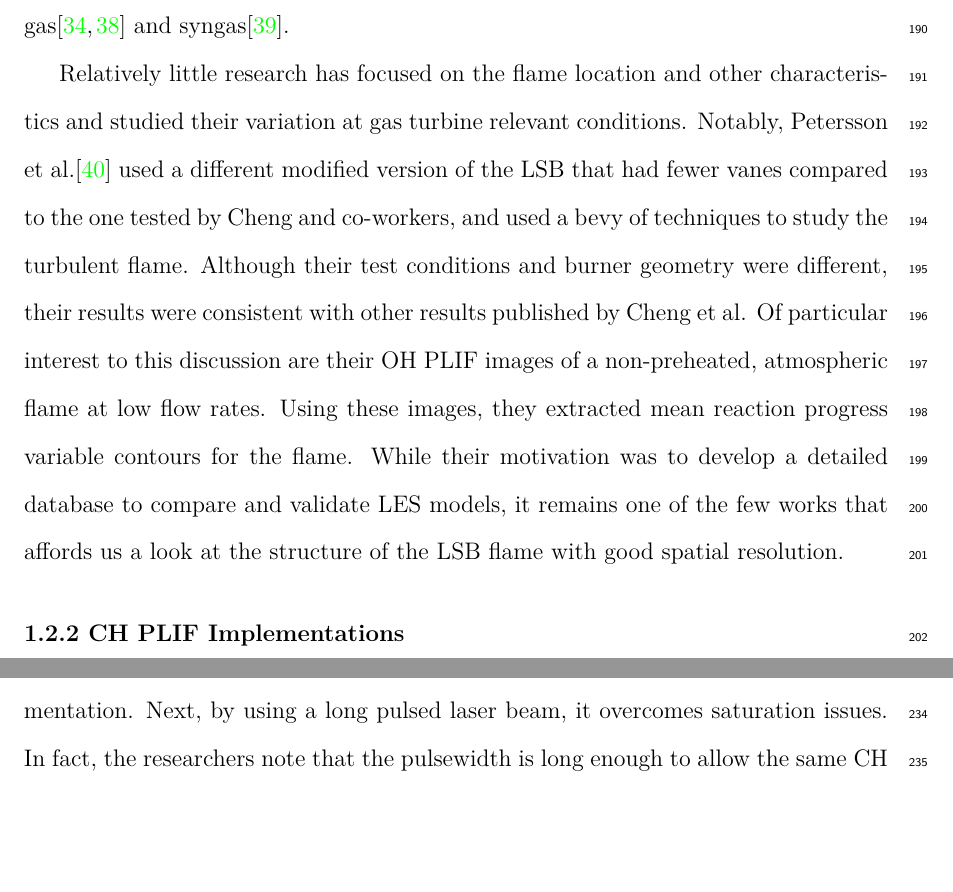
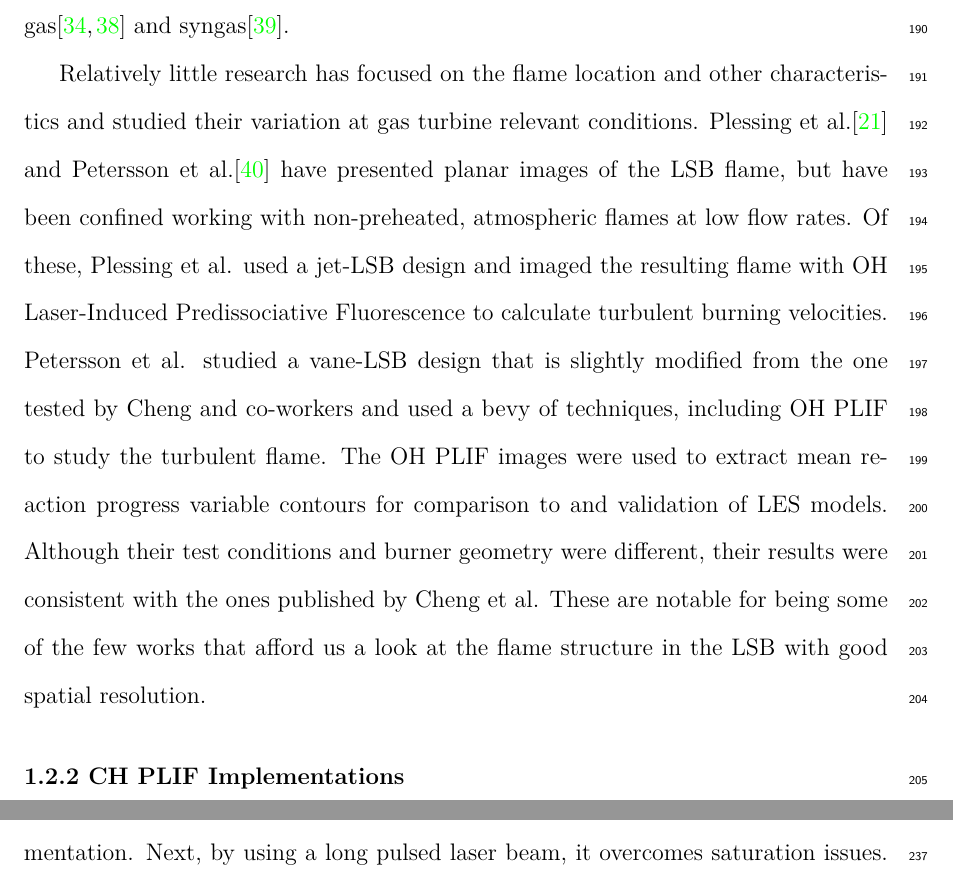
Before and after one commit to dekonvoluted/thesis, a LaTeX thesis (periagaram_karthik_b_201212_phd.tex, which reads 01-introduction.tex): two parts of pages 16 and 17 of 99, joined at a grey line, cut so that both start at the same text, the shorter picture padded with empty space. Compiled offline with pdfLaTeX.

Commit message:
Updated LSB literature review
* Added one more reference that used planar imaging of LSB flames

```diff
--- a/01-introduction.tex
+++ b/01-introduction.tex
@@ -132,11 +132,12 @@ The effects of using an enclosure to contain the combustion zone were explored b
 More recent work has tended to focus on the use of various fuels such as hydrogen mixtures\cite{2008-cheng-b} with and without dilution\cite{2007-littlejohn}, landfill gas\cite{2008-cheng-a,2009-cheng} and syngas\cite{2010-littlejohn}.
 
 Relatively little research has focused on the flame location and other characteristics and studied their variation at gas turbine relevant conditions.
-Notably, Petersson et al.\cite{2007-petersson} used a different modified version of the LSB that had fewer vanes compared to the one tested by Cheng and co-workers, and used a bevy of techniques to study the turbulent flame.
-Although their test conditions and burner geometry were different, their results were consistent with other results published by Cheng et al.
-Of particular interest to this discussion are their OH PLIF images of a non-preheated, atmospheric flame at low flow rates.
-Using these images, they extracted mean reaction progress variable contours for the flame.
-While their motivation was to develop a detailed database to compare and validate LES models, it remains one of the few works that affords us a look at the structure of the LSB flame with good spatial resolution.
+Plessing et al.\cite{2000-plessing} and Petersson et al.\cite{2007-petersson} have presented planar images of the LSB flame, but have been confined working with non-preheated, atmospheric flames at low flow rates.
+Of these, Plessing et al. used a jet-LSB design and imaged the resulting flame with OH Laser-Induced Predissociative Fluorescence to calculate turbulent burning velocities.
+Petersson et al. studied a vane-LSB design that is slightly modified from the one tested by Cheng and co-workers and used a bevy of techniques, including OH PLIF to study the turbulent flame.
+The OH PLIF images were used to extract mean reaction progress variable contours for comparison to and validation of LES models.
+Although their test conditions and burner geometry were different, their results were consistent with the ones published by Cheng et al.
+These are notable for being some of the few works that afford us a look at the flame structure in the LSB with good spatial resolution.
 
 \subsection{CH PLIF Implementations}
 
```
